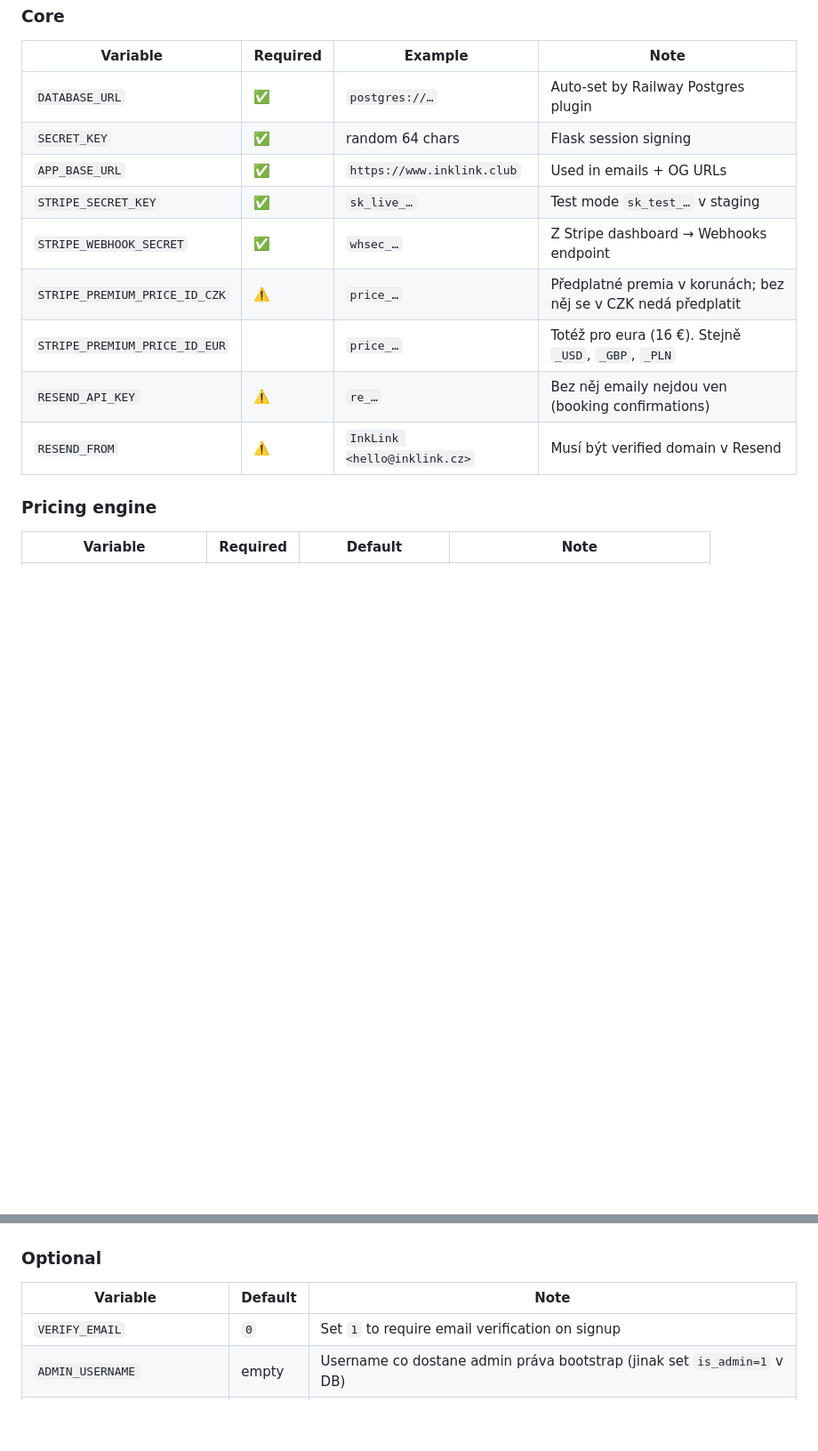
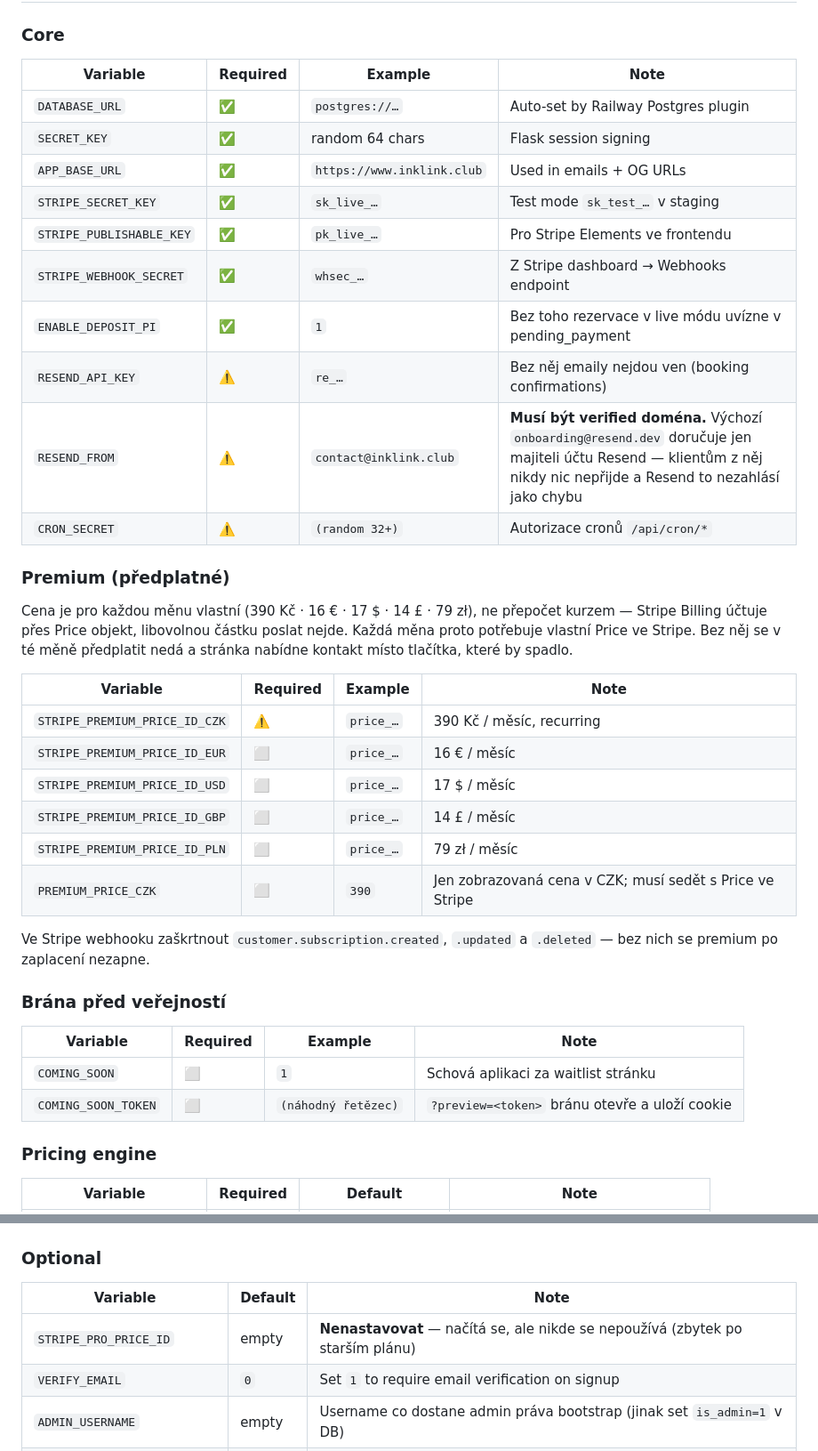
Before and after one commit to jininit919/inkLINK, a Markdown page: docs/PROD_OPS.md, 2 parts joined by grey strips. Shown at 89% size. GitHub-like rendering; blank space fills up the shorter version.

Commit message:
Provozní příručka odpovídá kódu
Chyběly proměnné, které kód čte: ENABLE_DEPOSIT_PI, CRON_SECRET,
STRIPE_PUBLISHABLE_KEY, brána a per-měnové Price ID pro premium.

Launch checklist tvrdil VAPID_*, ale kód čte PUSH_PUBLIC a PUSH_PRIVATE.
Kdo by se řídil dokumentací, nastavil by proměnné, které nikdo nečte, a
web push by mlčky nefungoval.

STRIPE_PRO_PRICE_ID se načítá a nikde nepoužívá — označeno, ať se
nenastavuje.

Co-Authored-By: Claude Opus 5 <noreply@anthropic.com>

```diff
--- a/docs/PROD_OPS.md
+++ b/docs/PROD_OPS.md
@@ -12,11 +12,36 @@ Pro tech specs viz `docs/pricing_engine.pdf` a `docs/PRICING_MIGRATION.md`.
 | `SECRET_KEY` | ✅ | random 64 chars | Flask session signing |
 | `APP_BASE_URL` | ✅ | `https://www.inklink.club` | Used in emails + OG URLs |
 | `STRIPE_SECRET_KEY` | ✅ | `sk_live_…` | Test mode `sk_test_…` v staging |
+| `STRIPE_PUBLISHABLE_KEY` | ✅ | `pk_live_…` | Pro Stripe Elements ve frontendu |
 | `STRIPE_WEBHOOK_SECRET` | ✅ | `whsec_…` | Z Stripe dashboard → Webhooks endpoint |
-| `STRIPE_PREMIUM_PRICE_ID_CZK` | ⚠️ | `price_…` | Předplatné premia v korunách; bez něj se v CZK nedá předplatit |
-| `STRIPE_PREMIUM_PRICE_ID_EUR` | | `price_…` | Totéž pro eura (16 €). Stejně `_USD`, `_GBP`, `_PLN` |
+| `ENABLE_DEPOSIT_PI` | ✅ | `1` | Bez toho rezervace v live módu uvízne v pending_payment |
 | `RESEND_API_KEY` | ⚠️ | `re_…` | Bez něj emaily nejdou ven (booking confirmations) |
-| `RESEND_FROM` | ⚠️ | `InkLink <hello@inklink.cz>` | Musí být verified domain v Resend |
+| `RESEND_FROM` | ⚠️ | `contact@inklink.club` | **Musí být verified doména.** Výchozí `onboarding@resend.dev` doručuje jen majiteli účtu Resend — klientům z něj nikdy nic nepřijde a Resend to nezahlásí jako chybu |
+| `CRON_SECRET` | ⚠️ | `(random 32+)` | Autorizace cronů `/api/cron/*` |
+
+### Premium (předplatné)
+Cena je pro každou měnu vlastní (390 Kč · 16 € · 17 $ · 14 £ · 79 zł), ne přepočet
+kurzem — Stripe Billing účtuje přes Price objekt, libovolnou částku poslat nejde.
+Každá měna proto potřebuje vlastní Price ve Stripe. Bez něj se v té měně
+předplatit nedá a stránka nabídne kontakt místo tlačítka, které by spadlo.
+
+| Variable | Required | Example | Note |
+|---|---|---|---|
+| `STRIPE_PREMIUM_PRICE_ID_CZK` | ⚠️ | `price_…` | 390 Kč / měsíc, recurring |
+| `STRIPE_PREMIUM_PRICE_ID_EUR` | ⬜ | `price_…` | 16 € / měsíc |
+| `STRIPE_PREMIUM_PRICE_ID_USD` | ⬜ | `price_…` | 17 $ / měsíc |
+| `STRIPE_PREMIUM_PRICE_ID_GBP` | ⬜ | `price_…` | 14 £ / měsíc |
+| `STRIPE_PREMIUM_PRICE_ID_PLN` | ⬜ | `price_…` | 79 zł / měsíc |
+| `PREMIUM_PRICE_CZK` | ⬜ | `390` | Jen zobrazovaná cena v CZK; musí sedět s Price ve Stripe |
+
+Ve Stripe webhooku zaškrtnout `customer.subscription.created`, `.updated`
+a `.deleted` — bez nich se premium po zaplacení nezapne.
+
+### Brána před veřejností
+| Variable | Required | Example | Note |
+|---|---|---|---|
+| `COMING_SOON` | ⬜ | `1` | Schová aplikaci za waitlist stránku |
+| `COMING_SOON_TOKEN` | ⬜ | `(náhodný řetězec)` | `?preview=<token>` bránu otevře a uloží cookie |
 
 ### Pricing engine
 | Variable | Required | Default | Note |
@@ -34,6 +59,7 @@ Pro tech specs viz `docs/pricing_engine.pdf` a `docs/PRICING_MIGRATION.md`.
 ### Optional
 | Variable | Default | Note |
 |---|---|---|
+| `STRIPE_PRO_PRICE_ID` | empty | **Nenastavovat** — načítá se, ale nikde se nepoužívá (zbytek po starším plánu) |
 | `VERIFY_EMAIL` | `0` | Set `1` to require email verification on signup |
 | `ADMIN_USERNAME` | empty | Username co dostane admin práva bootstrap (jinak set `is_admin=1` v DB) |
 | `PUSH_PUBLIC` / `PUSH_PRIVATE` | empty | Web push VAPID keys (browser notifications) |
```
Also changed, not shown: other parts of docs/PROD_OPS.md (+18 -0 lines), docs/launch_checklist.md (+1 -1 lines).
